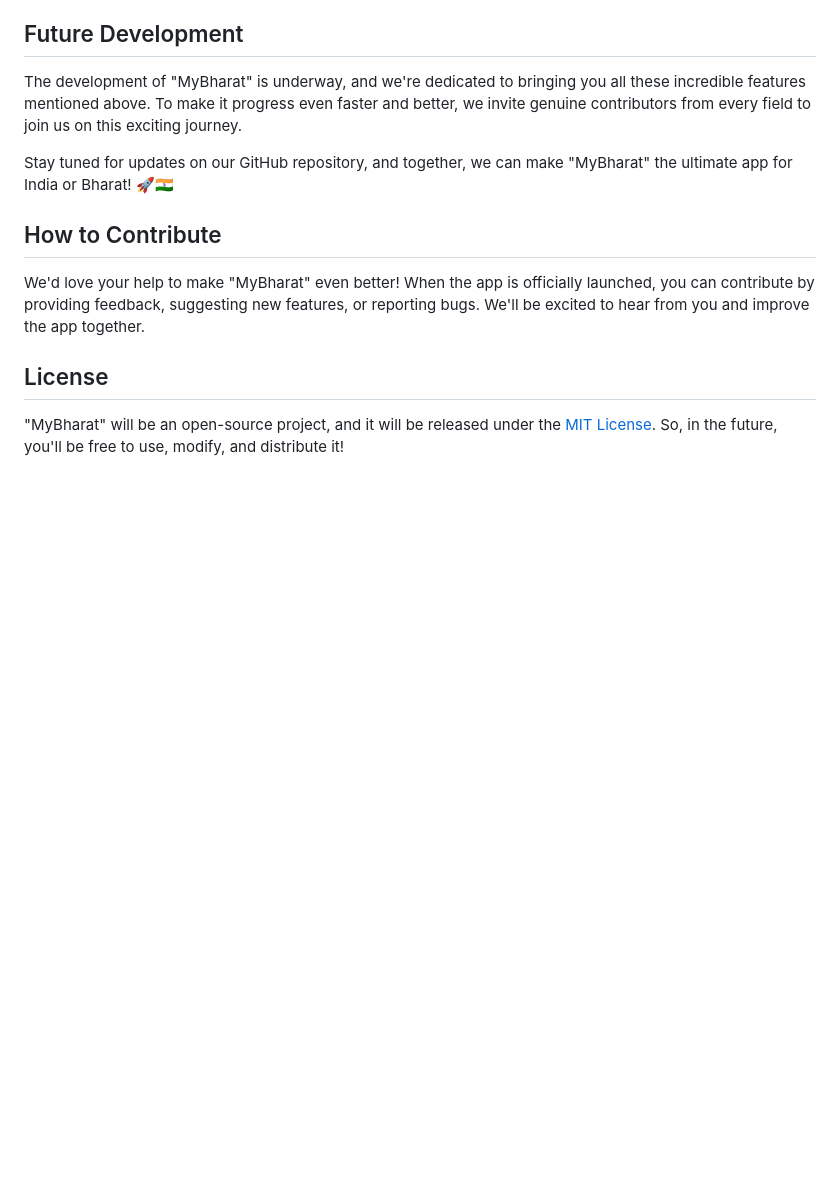
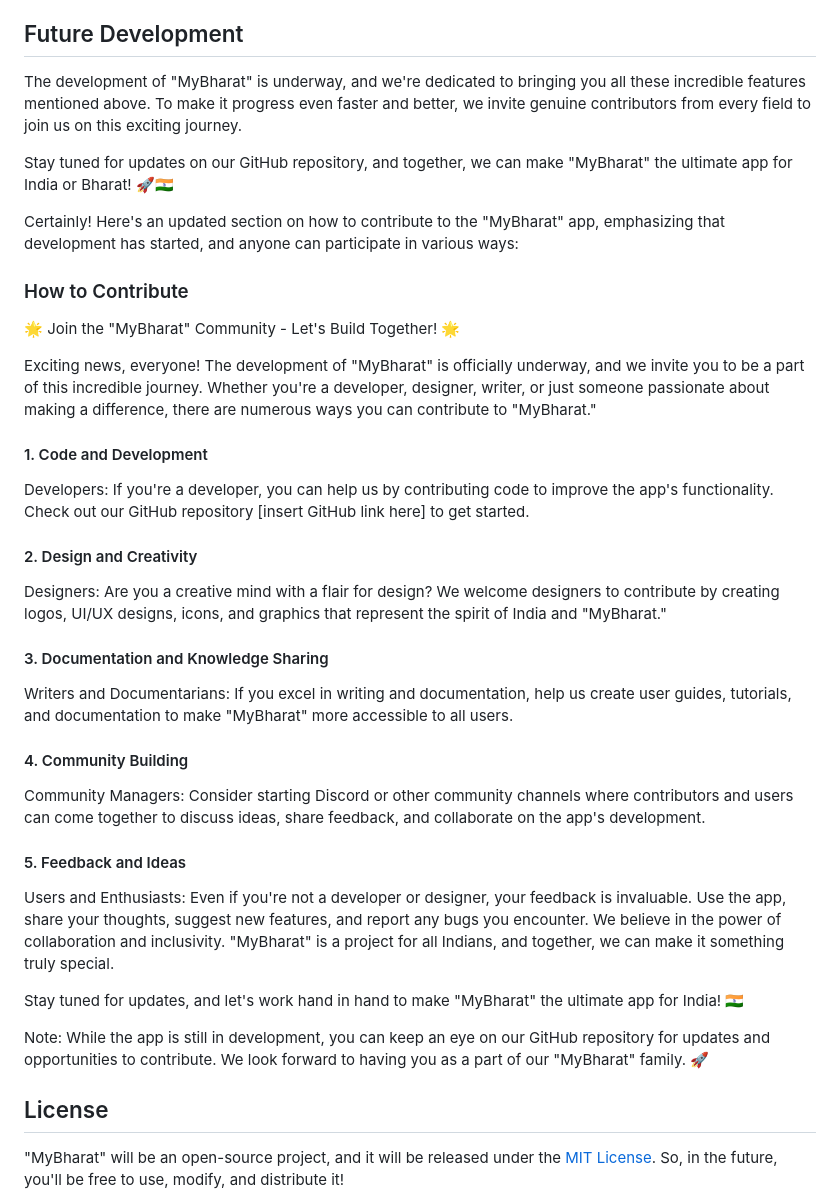
Before and after one commit to debarsh1/MyBharat, a Markdown page: README.md, the part around the change. Drawn GitHub-style; blank space fills up the shorter version.

```diff
--- a/README.md
+++ b/README.md
@@ -118,9 +118,34 @@ The development of "MyBharat" is underway, and we're dedicated to bringing you a
 
 Stay tuned for updates on our GitHub repository, and together, we can make "MyBharat" the ultimate app for India or Bharat! 🚀🇮🇳
 
-## How to Contribute
 
-We'd love your help to make "MyBharat" even better! When the app is officially launched, you can contribute by providing feedback, suggesting new features, or reporting bugs. We'll be excited to hear from you and improve the app together.
+Certainly! Here's an updated section on how to contribute to the "MyBharat" app, emphasizing that development has started, and anyone can participate in various ways:
+
+### How to Contribute
+🌟 Join the "MyBharat" Community - Let's Build Together! 🌟
+
+Exciting news, everyone! The development of "MyBharat" is officially underway, and we invite you to be a part of this incredible journey.
+Whether you're a developer, designer, writer, or just someone passionate about making a difference, there are numerous ways you can contribute to "MyBharat."
+
+#### 1. Code and Development
+Developers: If you're a developer, you can help us by contributing code to improve the app's functionality. Check out our GitHub repository [insert GitHub link here] to get started.
+
+#### 2. Design and Creativity
+Designers: Are you a creative mind with a flair for design? We welcome designers to contribute by creating logos, UI/UX designs, icons, and graphics that represent the spirit of India and "MyBharat."
+
+#### 3. Documentation and Knowledge Sharing
+Writers and Documentarians: If you excel in writing and documentation, help us create user guides, tutorials, and documentation to make "MyBharat" more accessible to all users.
+
+#### 4. Community Building
+Community Managers: Consider starting Discord or other community channels where contributors and users can come together to discuss ideas, share feedback, and collaborate on the app's development.
+
+#### 5. Feedback and Ideas
+Users and Enthusiasts: Even if you're not a developer or designer, your feedback is invaluable. Use the app, share your thoughts, suggest new features, and report any bugs you encounter.
+We believe in the power of collaboration and inclusivity. "MyBharat" is a project for all Indians, and together, we can make it something truly special.
+
+Stay tuned for updates, and let's work hand in hand to make "MyBharat" the ultimate app for India! 🇮🇳
+
+Note: While the app is still in development, you can keep an eye on our GitHub repository for updates and opportunities to contribute. We look forward to having you as a part of our "MyBharat" family. 🚀
 
 ## License
 
```
